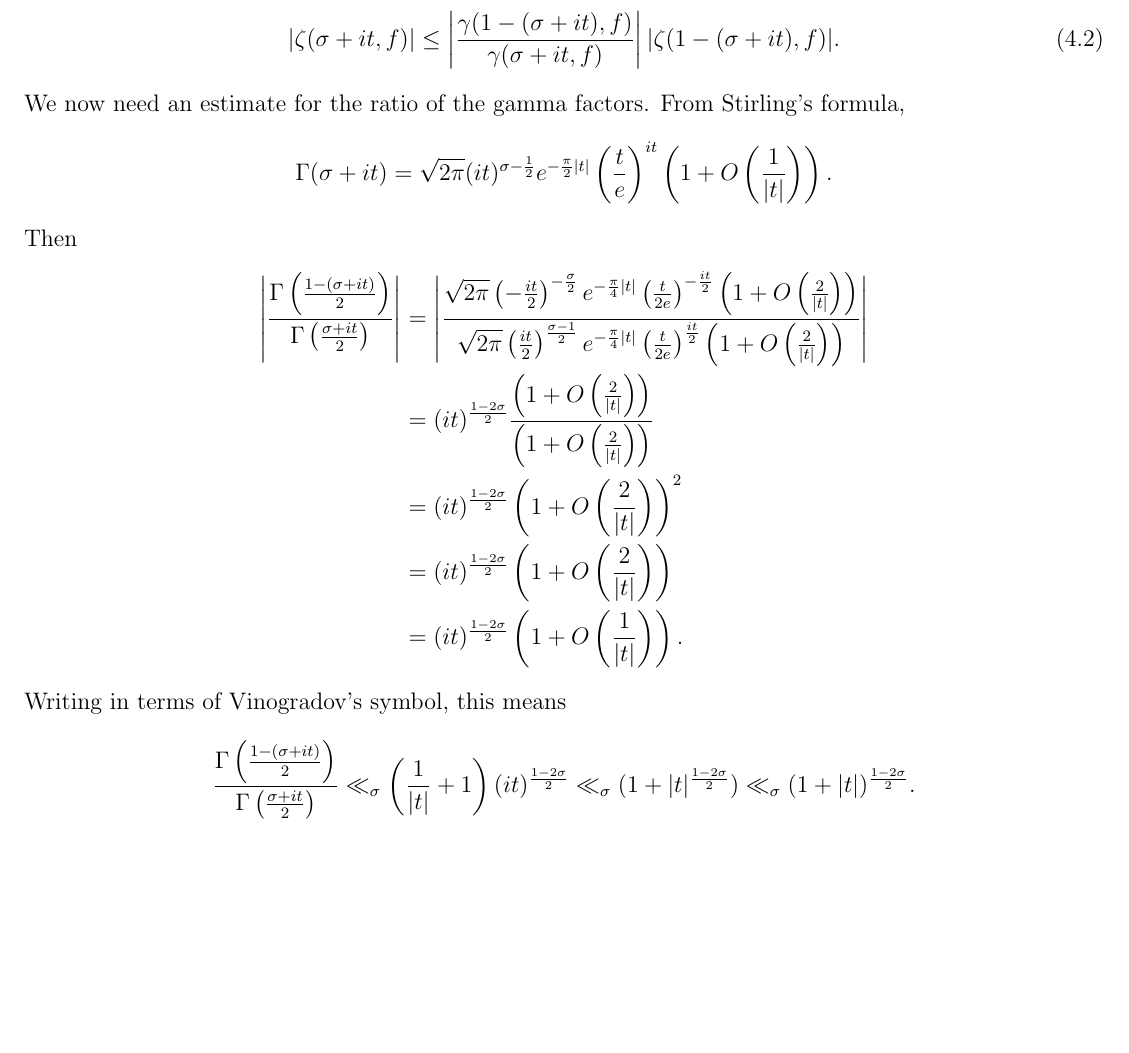
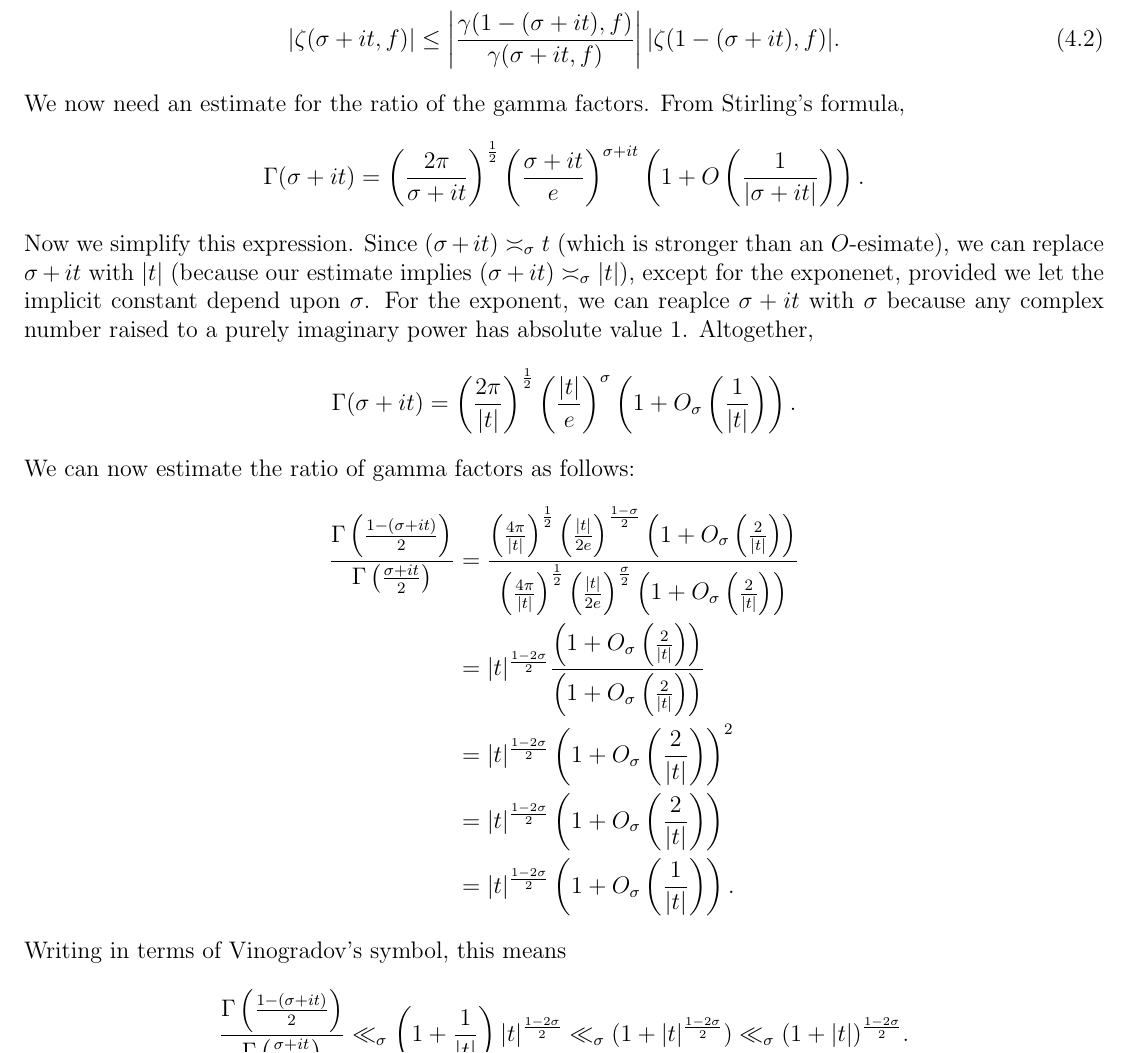
Before and after one commit to HenryTwiss/ANTprojects, a LaTeX thesis (ANTpartI/ANTpartI.tex): part of page 90 of 132, cut so that both start at the same text, the shorter picture padded with empty space. The pictures show the PDF file ANTpartI/ANTpartI.pdf that the author committed with the source.

Commit message:
03-14-2023 commit

```diff
--- a/ANTpartI/ANTpartI.tex
+++ b/ANTpartI/ANTpartI.tex
@@ -2957,19 +2957,23 @@
     \end{equation}
     We now need an estimate for the ratio of the gamma factors. From Stirling's formula,
     \[
-      \G(\s+it) = \sqrt{2\pi}(it)^{\s-\frac{1}{2}}e^{-\frac{\pi}{2}|t|}\left(\frac{t}{e}\right)^{it}\left(1+O\left(\frac{1}{|t|}\right)\right).
+      \G(\s+it) = \left(\frac{2\pi}{\s+it}\right)^{\frac{1}{2}}\left(\frac{\s+it}{e}\right)^{\s+it}\left(1+O\left(\frac{1}{|\s+it|}\right)\right).
     \]
-    Then
+    Now we simplify this expression. Since $(\s+it) \asymp_{\s} t$ (which is stronger than an $O$-esimate), we can replace $\s+it$ with $|t|$ (because our estimate implies $(\s+it) \asymp_{\s} |t|$), except for the exponenet, provided we let the implicit constant depend upon $\s$. For the exponent, we can reaplce $\s+it$ with $\s$ because any complex number raised to a purely imaginary power has absolute value $1$. Altogether,
+    \[
+      \G(\s+it) = \left(\frac{2\pi}{|t|}\right)^{\frac{1}{2}}\left(\frac{|t|}{e}\right)^{\s}\left(1+O_{\s}\left(\frac{1}{|t|}\right)\right).
+    \]
+    We can now estimate the ratio of gamma factors as follows:
     \begin{align*}
-      \left|\frac{\G\left(\frac{1-(\s+it)}{2}\right)}{\G\left(\frac{\s+it}{2}\right)}\right| &= \left|\frac{\sqrt{2\pi}\left(-\frac{it}{2}\right)^{-\frac{\s}{2}}e^{-\frac{\pi}{4}|t|}\left(\frac{t}{2e}\right)^{-\frac{it}{2}}\left(1+O\left(\frac{2}{|t|}\right)\right)}{\sqrt{2\pi}\left(\frac{it}{2}\right)^{\frac{\s-1}{2}}e^{-\frac{\pi}{4}|t|}\left(\frac{t}{2e}\right)^{\frac{it}{2}}\left(1+O\left(\frac{2}{|t|}\right)\right)}\right| \\
-      &= (it)^{\frac{1-2\s}{2}}\frac{\left(1+O\left(\frac{2}{|t|}\right)\right)}{\left(1+O\left(\frac{2}{|t|}\right)\right)} \\
-      &= (it)^{\frac{1-2\s}{2}}\left(1+O\left(\frac{2}{|t|}\right)\right)^{2} \\
-      &= (it)^{\frac{1-2\s}{2}}\left(1+O\left(\frac{2}{|t|}\right)\right) \\
-      &= (it)^{\frac{1-2\s}{2}}\left(1+O\left(\frac{1}{|t|}\right)\right).
+      \frac{\G\left(\frac{1-(\s+it)}{2}\right)}{\G\left(\frac{\s+it}{2}\right)} &= \frac{\left(\frac{4\pi}{|t|}\right)^{\frac{1}{2}}\left(\frac{|t|}{2e}\right)^{\frac{1-\s}{2}}\left(1+O_{\s}\left(\frac{2}{|t|}\right)\right)}{\left(\frac{4\pi}{|t|}\right)^{\frac{1}{2}}\left(\frac{|t|}{2e}\right)^{\frac{\s}{2}}\left(1+O_{\s}\left(\frac{2}{|t|}\right)\right)} \\
+      &= |t|^{\frac{1-2\s}{2}}\frac{\left(1+O_{\s}\left(\frac{2}{|t|}\right)\right)}{\left(1+O_{\s}\left(\frac{2}{|t|}\right)\right)} \\
+      &= |t|^{\frac{1-2\s}{2}}\left(1+O_{\s}\left(\frac{2}{|t|}\right)\right)^{2} \\
+      &= |t|^{\frac{1-2\s}{2}}\left(1+O_{\s}\left(\frac{2}{|t|}\right)\right) \\
+      &= |t|^{\frac{1-2\s}{2}}\left(1+O_{\s}\left(\frac{1}{|t|}\right)\right).
     \end{align*}
     Writing in terms of Vinogradov's symbol, this means
     \[
-      \frac{\G\left(\frac{1-(\s+it)}{2}\right)}{\G\left(\frac{\s+it}{2}\right)} \ll_{\s} \left(\frac{1}{|t|}+1\right)(it)^{\frac{1-2\s}{2}} \ll_{\s} (1+|t|^{\frac{1-2\s}{2}}) \ll_{\s} (1+|t|)^{\frac{1-2\s}{2}}.
+      \frac{\G\left(\frac{1-(\s+it)}{2}\right)}{\G\left(\frac{\s+it}{2}\right)} \ll_{\s} \left(1+\frac{1}{|t|}\right)|t|^{\frac{1-2\s}{2}} \ll_{\s} (1+|t|^{\frac{1-2\s}{2}}) \ll_{\s} (1+|t|)^{\frac{1-2\s}{2}}.
     \]
     Now from the definition of the gamma factors, it follows immediately that
     \[
```
Also changed, not shown: ANTpartI/ANTpartI.pdf, 7 other files.
